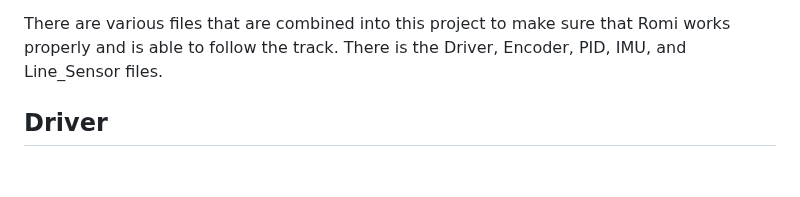
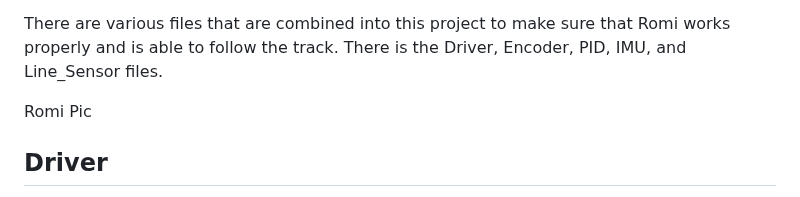
Before and after one commit to Polyslid/Mechatronics_Cal_Poly_Romi, a Markdown page: README.md, the part around the change. GitHub-like rendering; blank space fills up the shorter version.

```diff
--- a/README.md
+++ b/README.md
@@ -4,6 +4,8 @@ checkpoint via a line sensor, however between each checkpoint there is an obstac
 other means of navigation are required, such as an IMU that determiens the robots orientation.
 
 There are various files that are combined into this project to make sure that Romi works properly and is able to follow the track. There is the Driver, Encoder, PID, IMU, and Line_Sensor files.
+
+Romi Pic
 
 ## Driver
 The Driver file is used to enable, disable, and set the effort for the motors used in Romi. By using PWM it is able to set the speed at which the wheels turn by using a percentage between -100 and 100.
```
